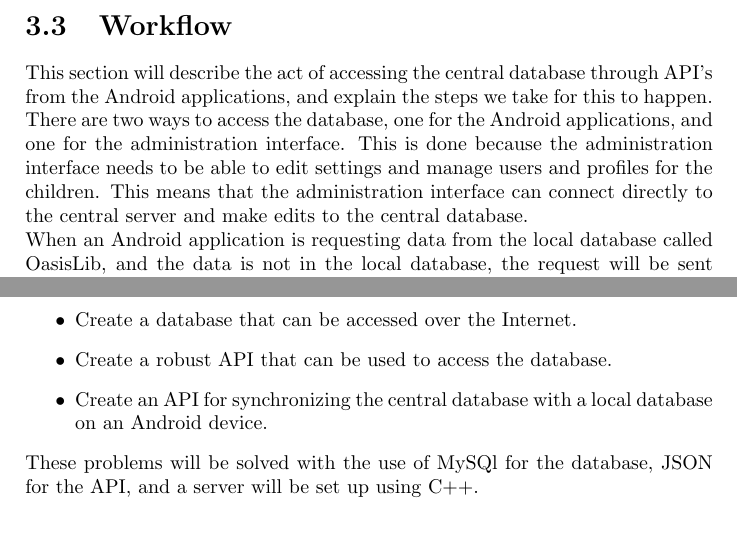
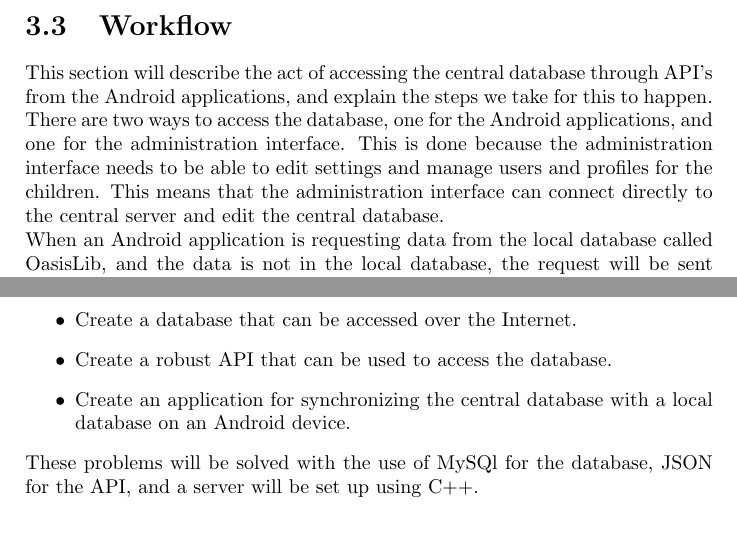
Before and after one commit to Ezphares/giraf_database, a LaTeX document (report/master.tex, which reads report/tex/introduction/problem_statement.tex, report/tex/introduction/workflow.tex): two parts of page 18 of 31, joined at a grey line, cut so that both start at the same text. Compiled offline with pdfLaTeX.

Commit message:
some edits.

```diff
--- a/report/tex/introduction/problem_statement.tex
+++ b/report/tex/introduction/problem_statement.tex
@@ -5,7 +5,7 @@ For this project, we want to:
 \begin{itemize}
 \item Create a database that can be accessed over the Internet.
 \item Create a robust API that can be used to access the database.
-\item Create an API for synchronizing the central database with a local database on an Android device.
+\item Create an application for synchronizing the central database with a local database on an Android device.
 \end{itemize}
 
 These problems will be solved with the use of MySQl for the database, JSON for the API, and a server will be set up using C++.
--- a/report/tex/introduction/workflow.tex
+++ b/report/tex/introduction/workflow.tex
@@ -1,5 +1,5 @@
 \section{Workflow}
-This section will describe the act of accessing the central database through API's from the Android applications, and explain the steps we take for this to happen. There are two ways to access the database, one for the Android applications, and one for the administration interface. This is done because the administration interface needs to be able to edit settings and manage users and profiles for the children. This means that the administration interface can connect directly to the central server and make edits to the central database.
+This section will describe the act of accessing the central database through API's from the Android applications, and explain the steps we take for this to happen. There are two ways to access the database, one for the Android applications, and one for the administration interface. This is done because the administration interface needs to be able to edit settings and manage users and profiles for the children. This means that the administration interface can connect directly to the central server and edit the central database.
 
 When an Android application is requesting data from the local database called OasisLib, and the data is not in the local database, the request will be sent to the central server. The central server then makes a request to the central database, and sends the results back to the local database. The application will then get the results from the local database. This is done so the application does not have to know whether the requested data is in the local or central database, the application will get the data either way, if there is a steady connection to the server. Requests between the applications and the local database, as well as between the local and central database, will be written in JSON. JSON was chosen because the request has to be interpreted by different systems written in both Java and C++.
 
```
